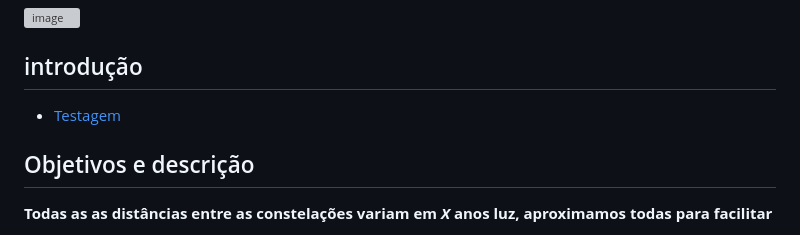
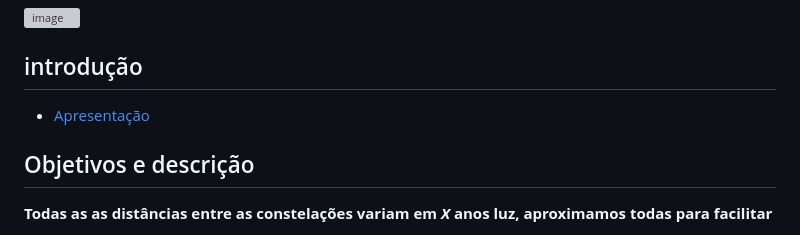
Before and after one commit to amanda-lais/Stellaron, a Markdown page: README.md, the part around the change. Rendered like a GitHub page; grey boxes are pictures that could not be loaded.

```diff
--- a/README.md
+++ b/README.md
@@ -35,7 +35,7 @@ Nosso projeto atende os objetivos de infraestrutura resiliente e promover a indu
 ![image](https://user-images.githubusercontent.com/80297158/227752344-90b05733-ed4e-45b7-9197-79259e3de308.png)
 
 ## introdução
-  * [Testagem ](Documentacao/Apresentação_Intro.ppt)
+  * [Apresentação](Documentacao/Apresentação_Intro.ppt)
 
 ## Objetivos e descrição
 
```
